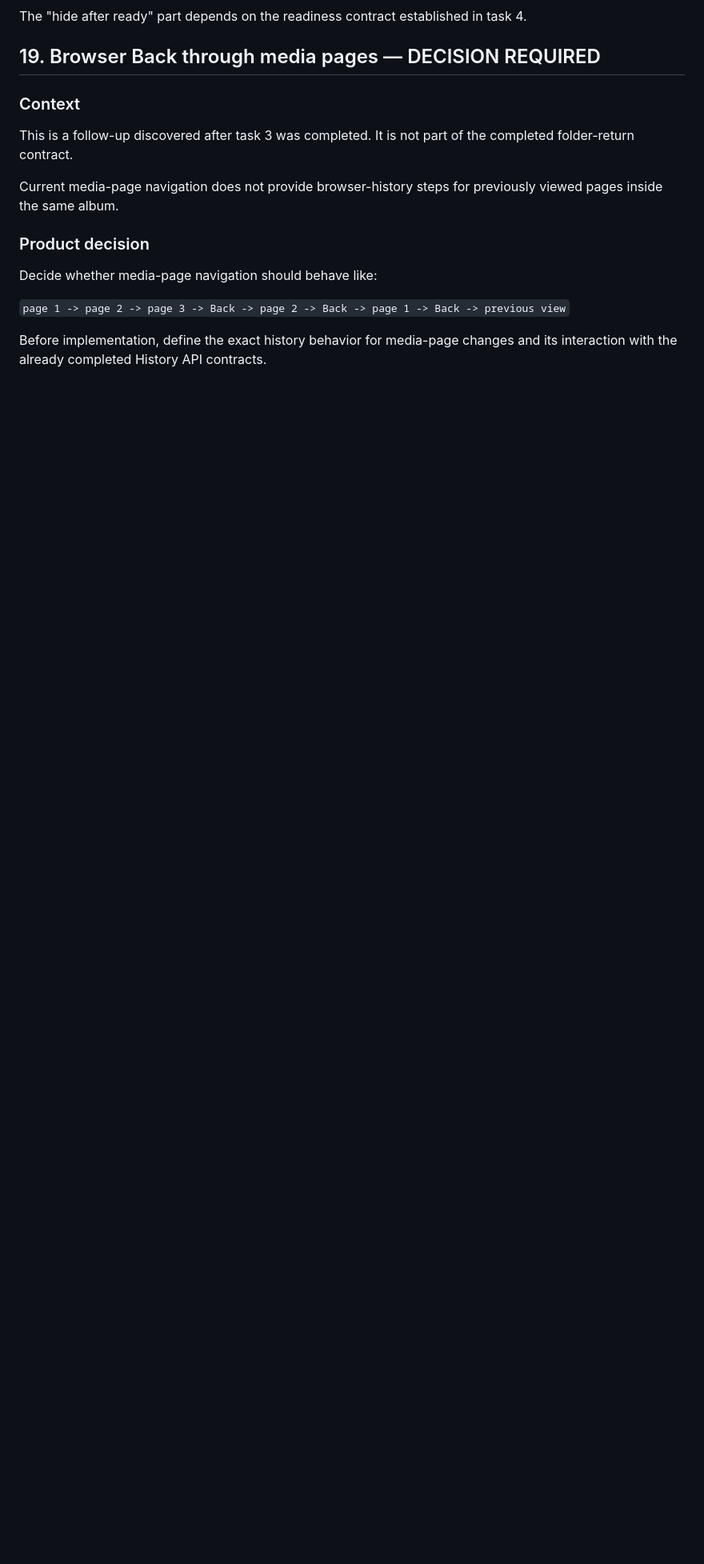
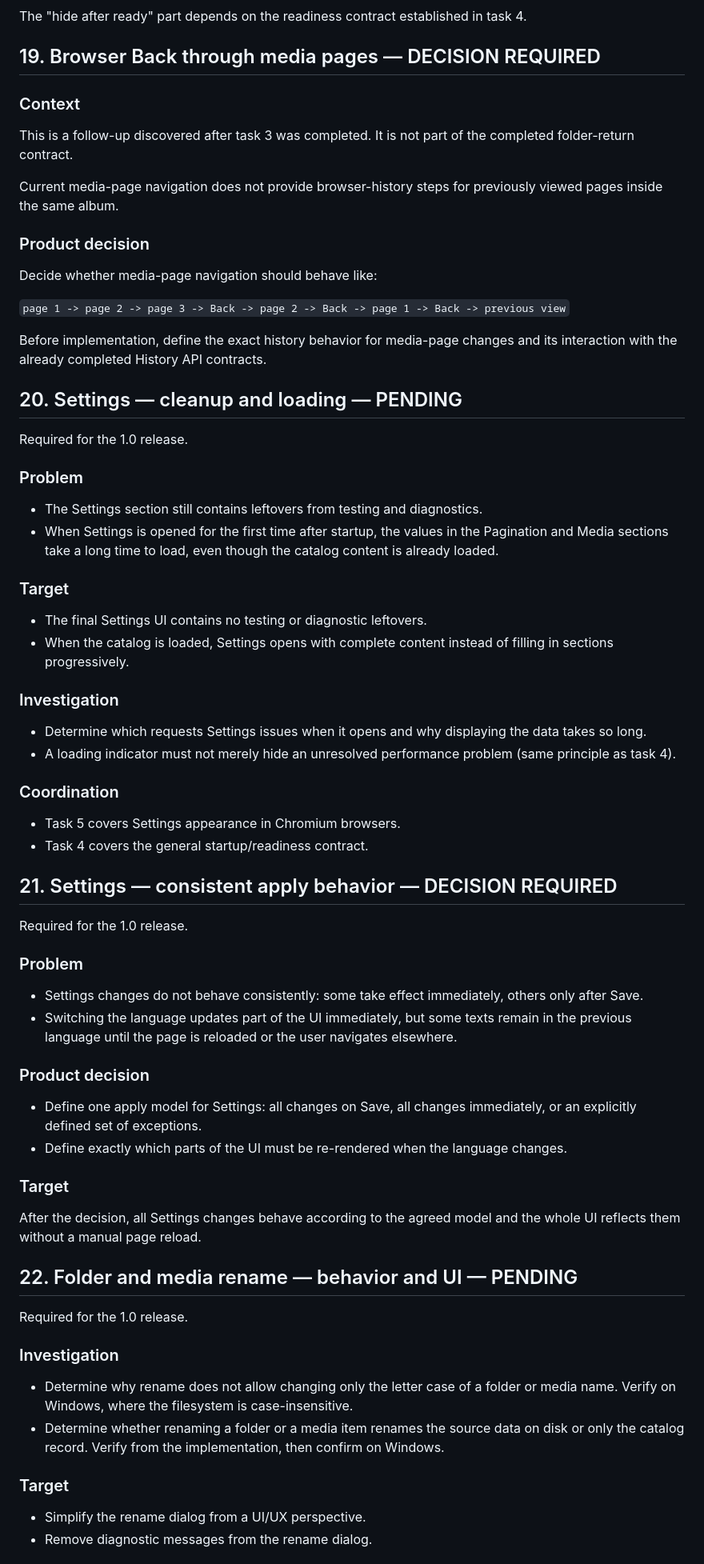
Before and after one commit to Kudan01/Catalog2.0, a Markdown page: docs/WORK_PLAN.md, the part around one of its changes. Shown at 80% size. Rendered like a GitHub page; blank space fills up the shorter version.

Commit message:
Work-plan update

```diff
--- a/docs/WORK_PLAN.md
+++ b/docs/WORK_PLAN.md
@@ -194,3 +195,60 @@ Decide whether media-page navigation should behave like:
 `page 1 -> page 2 -> page 3 -> Back -> page 2 -> Back -> page 1 -> Back -> previous view`
 
 Before implementation, define the exact history behavior for media-page changes and its interaction with the already completed History API contracts.
+
+## 20. Settings — cleanup and loading — PENDING
+
+Required for the 1.0 release.
+
+### Problem
+
+- The Settings section still contains leftovers from testing and diagnostics.
+- When Settings is opened for the first time after startup, the values in the Pagination and Media sections take a long time to load, even though the catalog content is already loaded.
+
+### Target
+
+- The final Settings UI contains no testing or diagnostic leftovers.
+- When the catalog is loaded, Settings opens with complete content instead of filling in sections progressively.
+
+### Investigation
+
+- Determine which requests Settings issues when it opens and why displaying the data takes so long.
+- A loading indicator must not merely hide an unresolved performance problem (same principle as task 4).
+
+### Coordination
+
+- Task 5 covers Settings appearance in Chromium browsers.
+- Task 4 covers the general startup/readiness contract.
+
+## 21. Settings — consistent apply behavior — DECISION REQUIRED
+
+Required for the 1.0 release.
+
+### Problem
+
+- Settings changes do not behave consistently: some take effect immediately, others only after Save.
+- Switching the language updates part of the UI immediately, but some texts remain in the previous language until the page is reloaded or the user navigates elsewhere.
+
+### Product decision
+
+- Define one apply model for Settings: all changes on Save, all changes immediately, or an explicitly defined set of exceptions.
+- Define exactly which parts of the UI must be re-rendered when the language changes.
+
+### Target
+
+After the decision, all Settings changes behave according to the agreed model and the whole UI reflects them without a manual page reload.
+
+## 22. Folder and media rename — behavior and UI — PENDING
+
+Required for the 1.0 release.
+
+### Investigation
+
+- Determine why rename does not allow changing only the letter case of a folder or media name. Verify on Windows, where the filesystem is case-insensitive.
+- Determine whether renaming a folder or a media item renames the source data on disk or only the catalog record. Verify from the implementation, then confirm on Windows.
+
+### Target
+
+- Simplify the rename dialog from a UI/UX perspective.
+- Remove diagnostic messages from the rename dialog.
+
```
Also changed, not shown: other parts of docs/WORK_PLAN.md (+48 -2 lines).
